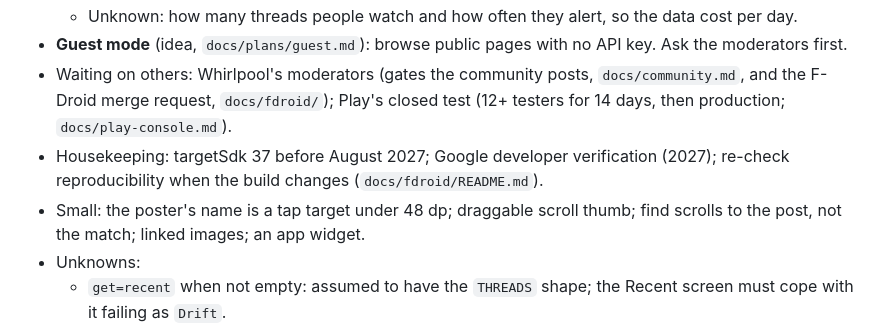
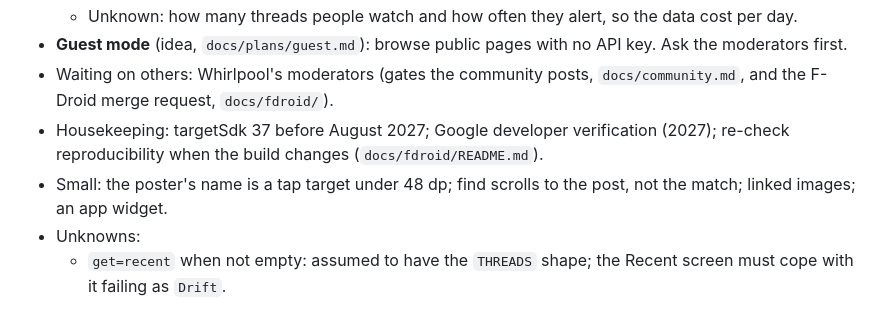
Before and after one commit to dalbo/whirl, a Markdown page: HANDOFF.md, the part around the change. Rendered like a GitHub page.

Commit message:
HANDOFF: closed test done; the scroll thumb shipped in v1.8
Co-Authored-By: Claude Opus 5.5 <noreply@anthropic.com>
Claude-Session: https://claude.ai/code/session_01RrNEhw8GuWRp5v85kn5Pqw

```diff
--- a/HANDOFF.md
+++ b/HANDOFF.md
@@ -135,11 +135,11 @@ and chat bubbles pop up).
   - Unknown: how many threads people watch and how often they alert, so the data cost per day.
 - **Guest mode** (idea, `docs/plans/guest.md`): browse public pages with no API key. Ask the moderators first.
 - Waiting on others: Whirlpool's moderators (gates the community posts, `docs/community.md`, and the F-Droid merge
-  request, `docs/fdroid/`); Play's closed test (12+ testers for 14 days, then production; `docs/play-console.md`).
+  request, `docs/fdroid/`).
 - Housekeeping: targetSdk 37 before August 2027; Google developer verification (2027); re-check reproducibility when
   the build changes (`docs/fdroid/README.md`).
-- Small: the poster's name is a tap target under 48 dp; draggable scroll thumb; find scrolls to the post, not the
-  match; linked images; an app widget.
+- Small: the poster's name is a tap target under 48 dp; find scrolls to the post, not the match; linked images; an
+  app widget.
 - Unknowns:
   - `get=recent` when not empty: assumed to have the `THREADS` shape; the Recent screen must cope with it failing as
     `Drift`.
```
